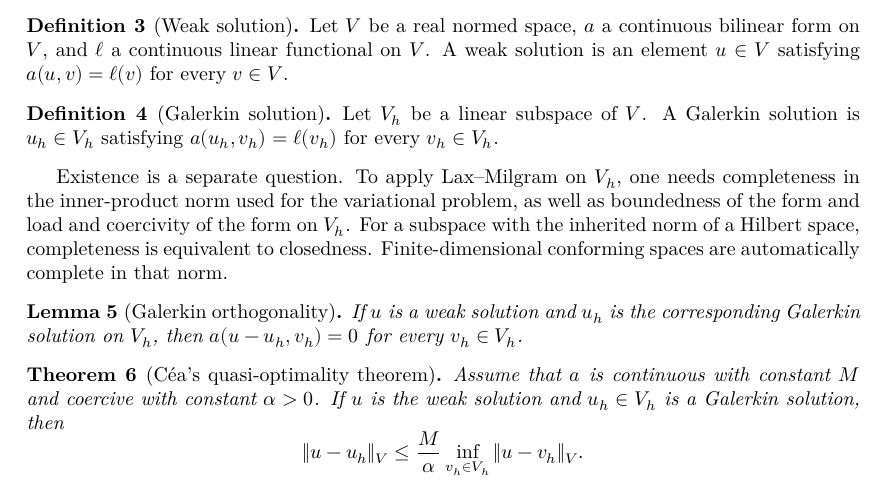
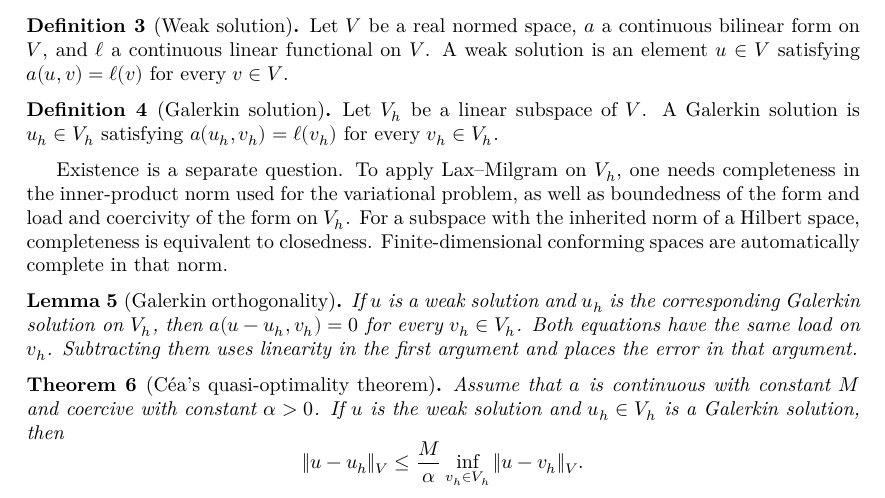
Before and after one commit to FormalCompMath/fem-lean, a LaTeX document (blueprint/src/print.tex, which reads blueprint/src/content.tex): part of page 3 of 6, cut so that both start at the same text. Compiled offline with XeLaTeX.

Commit message:
Prove Galerkin orthogonality and test its argument order (#24)

```diff
--- a/blueprint/src/content.tex
+++ b/blueprint/src/content.tex
@@ -64,9 +64,12 @@ complete in that norm.
 
 \begin{lemma}[Galerkin orthogonality]
   \label{lem:galerkin-orthogonality}
+  \lean{FemLean.Core.Variational.galerkin_orthogonality}
   \uses{def:weak-solution,def:galerkin-solution}
   If $u$ is a weak solution and $u_h$ is the corresponding Galerkin solution on
   $V_h$, then $a(u-u_h,v_h)=0$ for every $v_h\in V_h$.
+  Both equations have the same load on $v_h$. Subtracting them uses
+  linearity in the first argument and places the error in that argument.
 \end{lemma}
 
 \begin{theorem}[Céa's quasi-optimality theorem]
```
Also changed, not shown: 2 other files.
